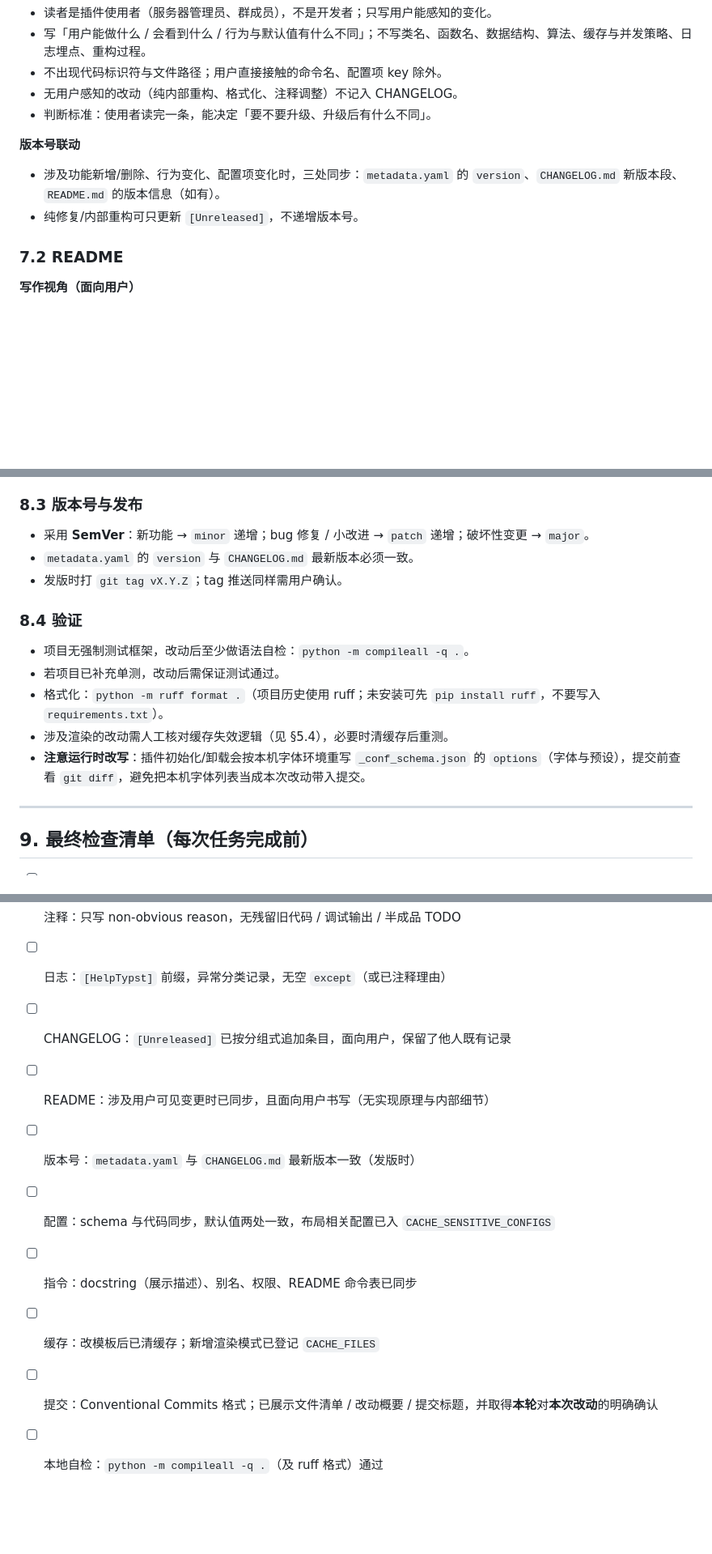
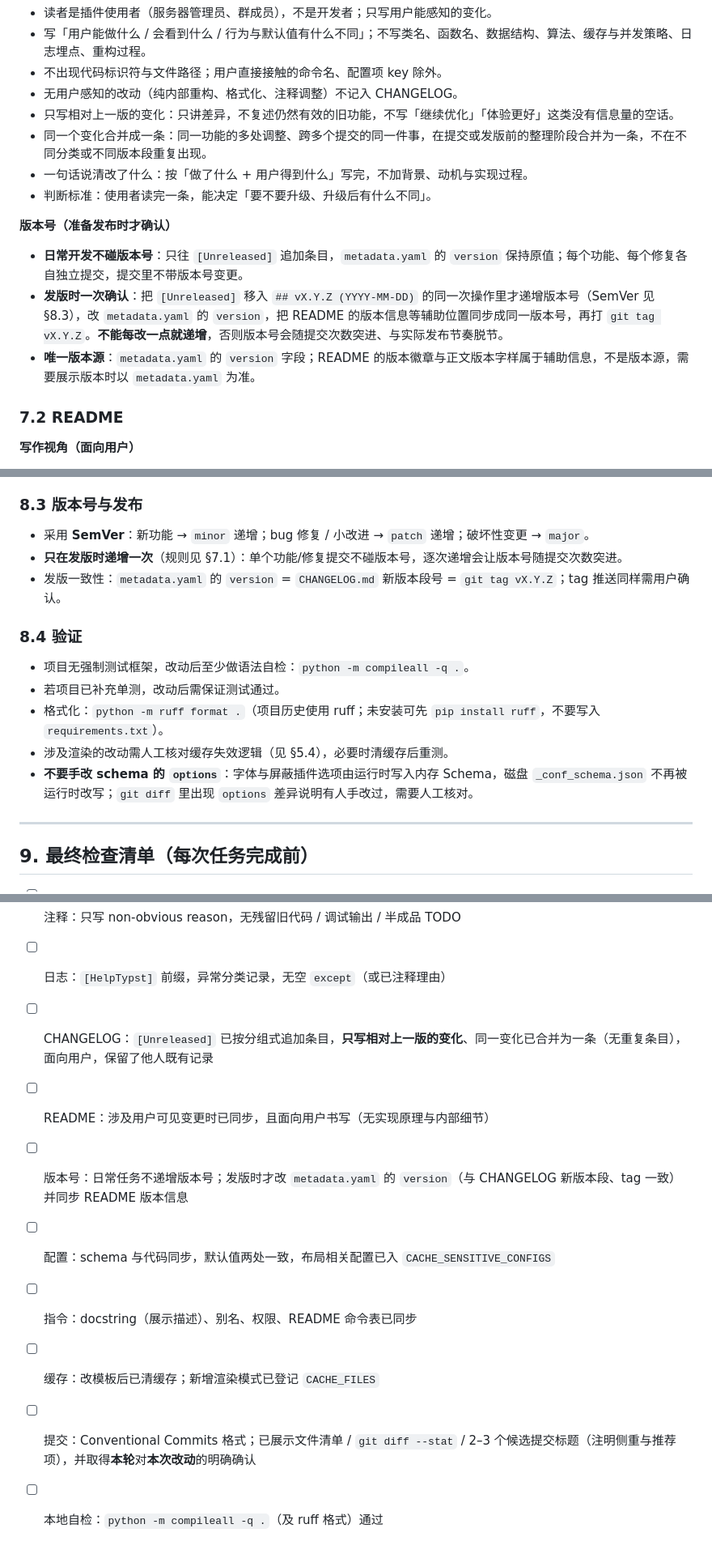
Before and after one commit to XTsat/astrbot_plugin_help_panel_typst, a Markdown page: AGENTS.md, 3 parts joined by grey strips. Shown at 81% size. Drawn GitHub-style; blank space fills up the shorter version.

Commit message:
docs: 同步 AGENTS 上游版本号与提交规范

```diff
--- a/AGENTS.md
+++ b/AGENTS.md
@@ -407,12 +407,16 @@ README 中的命令表统一为「命令 / 权限 / 说明」三列：
 - 写「用户能做什么 / 会看到什么 / 行为与默认值有什么不同」；不写类名、函数名、数据结构、算法、缓存与并发策略、日志埋点、重构过程。
 - 不出现代码标识符与文件路径；用户直接接触的命令名、配置项 key 除外。
 - 无用户感知的改动（纯内部重构、格式化、注释调整）不记入 CHANGELOG。
+- 只写相对上一版的变化：只讲差异，不复述仍然有效的旧功能，不写「继续优化」「体验更好」这类没有信息量的空话。
+- 同一个变化合并成一条：同一功能的多处调整、跨多个提交的同一件事，在提交或发版前的整理阶段合并为一条，不在不同分类或不同版本段重复出现。
+- 一句话说清改了什么：按「做了什么 + 用户得到什么」写完，不加背景、动机与实现过程。
 - 判断标准：使用者读完一条，能决定「要不要升级、升级后有什么不同」。
 
-**版本号联动**
+**版本号（准备发布时才确认）**
 
-- 涉及功能新增/删除、行为变化、配置项变化时，三处同步：`metadata.yaml` 的 `version`、`CHANGELOG.md` 新版本段、`README.md` 的版本信息（如有）。
-- 纯修复/内部重构可只更新 `[Unreleased]`，不递增版本号。
+- **日常开发不碰版本号**：只往 `[Unreleased]` 追加条目，`metadata.yaml` 的 `version` 保持原值；每个功能、每个修复各自独立提交，提交里不带版本号变更。
+- **发版时一次确认**：把 `[Unreleased]` 移入 `## vX.Y.Z (YYYY-MM-DD)` 的同一次操作里才递增版本号（SemVer 见 §8.3），改 `metadata.yaml` 的 `version`，把 README 的版本信息等辅助位置同步成同一版本号，再打 `git tag vX.Y.Z`。**不能每改一点就递增**，否则版本号会随提交次数突进、与实际发布节奏脱节。
+- **唯一版本源**：`metadata.yaml` 的 `version` 字段；README 的版本徽章与正文版本字样属于辅助信息，不是版本源，需要展示版本时以 `metadata.yaml` 为准。
 
 ### 7.2 README
 
@@ -492,8 +496,8 @@ README 中的命令表统一为「命令 / 权限 / 说明」三列：
 ### 8.3 版本号与发布
 
 - 采用 **SemVer**：新功能 → `minor` 递增；bug 修复 / 小改进 → `patch` 递增；破坏性变更 → `major`。
-- `metadata.yaml` 的 `version` 与 `CHANGELOG.md` 最新版本必须一致。
-- 发版时打 `git tag vX.Y.Z`；tag 推送同样需用户确认。
+- **只在发版时递增一次**（规则见 §7.1）：单个功能/修复提交不碰版本号，逐次递增会让版本号随提交次数突进。
+- 发版一致性：`metadata.yaml` 的 `version` = `CHANGELOG.md` 新版本段号 = `git tag vX.Y.Z`；tag 推送同样需用户确认。
 
 ### 8.4 验证
 
@@ -501,7 +505,7 @@ README 中的命令表统一为「命令 / 权限 / 说明」三列：
 - 若项目已补充单测，改动后需保证测试通过。
 - 格式化：`python -m ruff format .`（项目历史使用 ruff；未安装可先 `pip install ruff`，不要写入 `requirements.txt`）。
 - 涉及渲染的改动需人工核对缓存失效逻辑（见 §5.4），必要时清缓存后重测。
-- **注意运行时改写**：插件初始化/卸载会按本机字体环境重写 `_conf_schema.json` 的 `options`（字体与预设），提交前查看 `git diff`，避免把本机字体列表当成本次改动带入提交。
+- **不要手改 schema 的 `options`**：字体与屏蔽插件选项由运行时写入内存 Schema，磁盘 `_conf_schema.json` 不再被运行时改写；`git diff` 里出现 `options` 差异说明有人手改过，需要人工核对。
 
 ---
 
@@ -510,11 +514,11 @@ README 中的命令表统一为「命令 / 权限 / 说明」三列：
 - [ ] 架构：改动落在既有分层（`main → core → utils/domain`），未破坏依赖方向
 - [ ] 注释：只写 non-obvious reason，无残留旧代码 / 调试输出 / 半成品 TODO
 - [ ] 日志：`[HelpTypst]` 前缀，异常分类记录，无空 `except`（或已注释理由）
-- [ ] CHANGELOG：`[Unreleased]` 已按分组式追加条目，面向用户，保留了他人既有记录
+- [ ] CHANGELOG：`[Unreleased]` 已按分组式追加条目，**只写相对上一版的变化**、同一变化已合并为一条（无重复条目），面向用户，保留了他人既有记录
 - [ ] README：涉及用户可见变更时已同步，且面向用户书写（无实现原理与内部细节）
-- [ ] 版本号：`metadata.yaml` 与 `CHANGELOG.md` 最新版本一致（发版时）
+- [ ] 版本号：日常任务不递增版本号；发版时才改 `metadata.yaml` 的 `version`（与 CHANGELOG 新版本段、tag 一致）并同步 README 版本信息
 - [ ] 配置：schema 与代码同步，默认值两处一致，布局相关配置已入 `CACHE_SENSITIVE_CONFIGS`
 - [ ] 指令：docstring（展示描述）、别名、权限、README 命令表已同步
 - [ ] 缓存：改模板后已清缓存；新增渲染模式已登记 `CACHE_FILES`
-- [ ] 提交：Conventional Commits 格式；已展示文件清单 / 改动概要 / 提交标题，并取得**本轮**对**本次改动**的明确确认
+- [ ] 提交：Conventional Commits 格式；已展示文件清单 / `git diff --stat` / 2–3 个候选提交标题（注明侧重与推荐项），并取得**本轮**对**本次改动**的明确确认
 - [ ] 本地自检：`python -m compileall -q .`（及 ruff 格式）通过
```
Also changed, not shown: other parts of AGENTS.md (+9 -9 lines).
